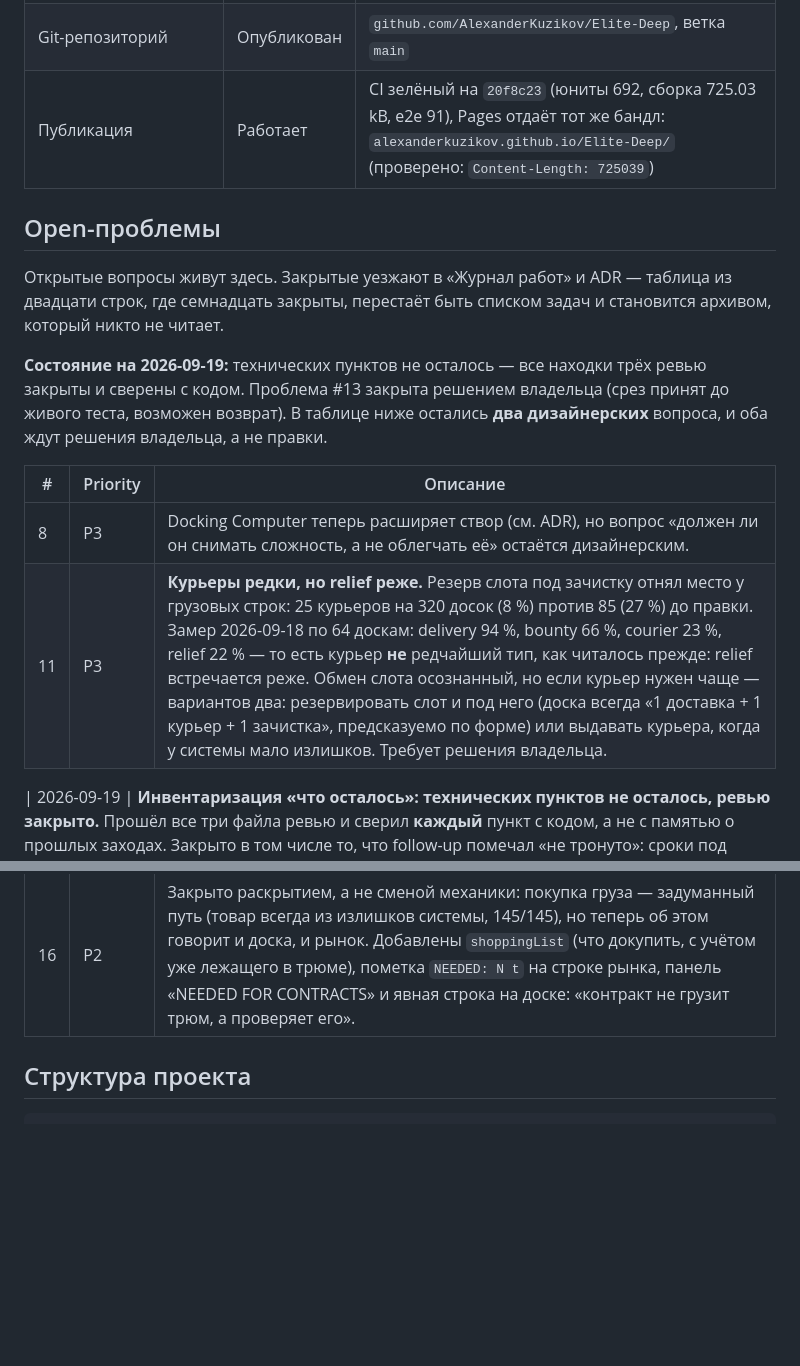
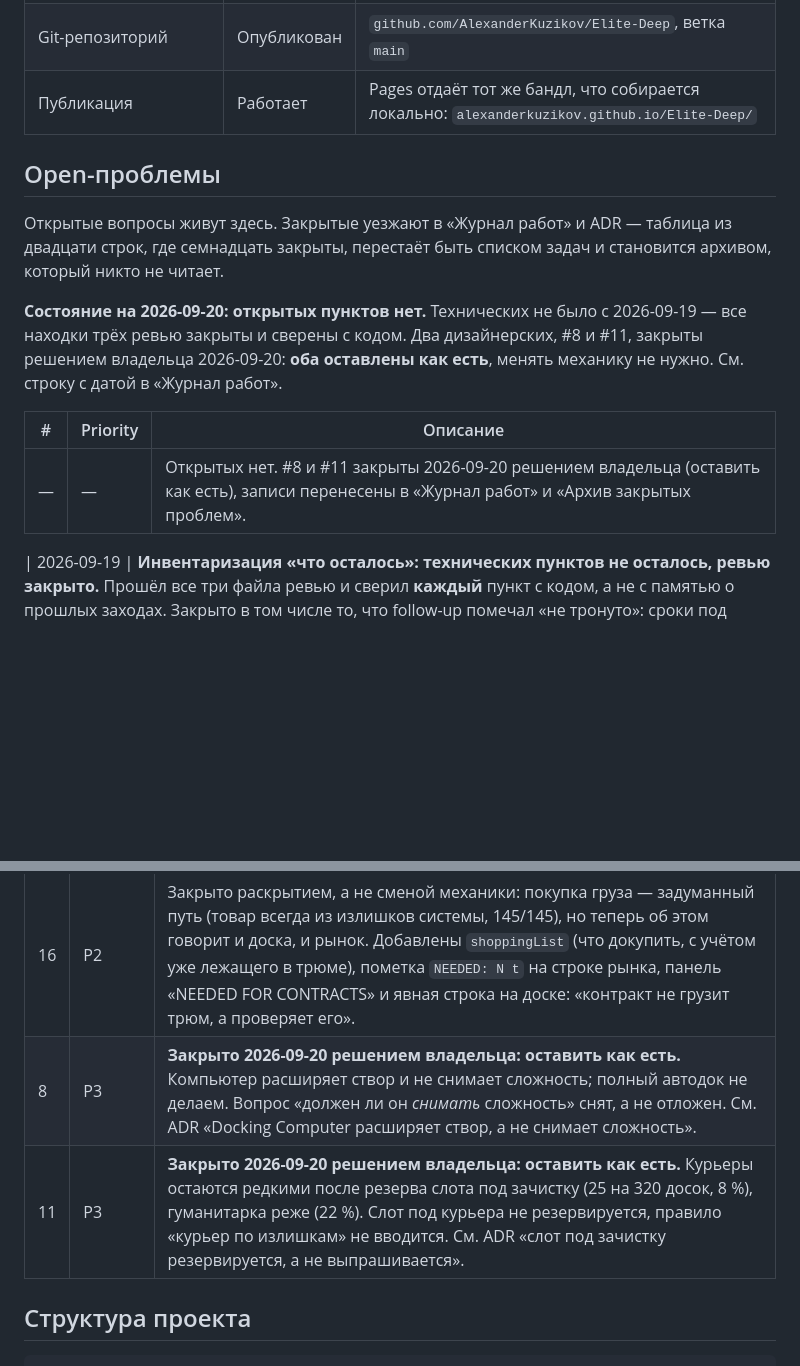
Before and after one commit to AlexanderKuzikov/Elite-Deep, a Markdown page: docs/CONTEXT.md, 2 parts joined by grey strips. Rendered like a GitHub page; blank space fills up the shorter version.

```diff
--- a/docs/CONTEXT.md
+++ b/docs/CONTEXT.md
@@ -32,7 +32,7 @@
 | Инструменты | Готово | `scripts/economy-sim.mjs` — три карьеры: торговля, +контракты, +контракты с грузом вперёд |
 | Документация | Готово | README, AGENTS, CONTEXT, DECISIONS, CODE-REVIEW. Версия в шапке = `package.json` |
 | Git-репозиторий | Опубликован | `github.com/AlexanderKuzikov/Elite-Deep`, ветка `main` |
-| Публикация | Работает | CI зелёный на `20f8c23` (юниты 692, сборка 725.03 kB, e2e 91), Pages отдаёт тот же бандл: `alexanderkuzikov.github.io/Elite-Deep/` (проверено: `Content-Length: 725039`) |
+| Публикация | Работает | Pages отдаёт тот же бандл, что собирается локально: `alexanderkuzikov.github.io/Elite-Deep/` |
 
 ## Open-проблемы
 
@@ -40,15 +40,14 @@
 таблица из двадцати строк, где семнадцать закрыты, перестаёт быть списком
 задач и становится архивом, который никто не читает.
 
-**Состояние на 2026-09-19:** технических пунктов не осталось — все находки трёх
-ревью закрыты и сверены с кодом. Проблема #13 закрыта решением владельца
-(срез принят до живого теста, возможен возврат). В таблице ниже остались
-**два дизайнерских** вопроса, и оба ждут решения владельца, а не правки.
+**Состояние на 2026-09-20:** **открытых пунктов нет.** Технических не было
+с 2026-09-19 — все находки трёх ревью закрыты и сверены с кодом. Два
+дизайнерских, #8 и #11, закрыты решением владельца 2026-09-20: **оба оставлены
+как есть**, менять механику не нужно. См. строку с датой в «Журнал работ».
 
 | # | Priority | Описание |
 |---|----------|----------|
-| 8 | P3 | Docking Computer теперь расширяет створ (см. ADR), но вопрос «должен ли он снимать сложность, а не облегчать её» остаётся дизайнерским. |
-| 11 | P3 | **Курьеры редки, но relief реже.** Резерв слота под зачистку отнял место у грузовых строк: 25 курьеров на 320 досок (8 %) против 85 (27 %) до правки. Замер 2026-09-18 по 64 доскам: delivery 94 %, bounty 66 %, courier 23 %, relief 22 % — то есть курьер **не** редчайший тип, как читалось прежде: relief встречается реже. Обмен слота осознанный, но если курьер нужен чаще — вариантов два: резервировать слот и под него (доска всегда «1 доставка + 1 курьер + 1 зачистка», предсказуемо по форме) или выдавать курьера, когда у системы мало излишков. Требует решения владельца. |
+| — | — | Открытых нет. #8 и #11 закрыты 2026-09-20 решением владельца (оставить как есть), записи перенесены в «Журнал работ» и «Архив закрытых проблем». |
 
 | 2026-09-19 | **Инвентаризация «что осталось»: технических пунктов не осталось, ревью закрыто.** Прошёл все три файла ревью и сверил **каждый** пункт с кодом, а не с памятью о прошлых заходах. Закрыто в том числе то, что follow-up помечал «не тронуто»: сроки под маршрут у **всех** грузовых типов (не только у курьера), ключ кэша доски с баком/трюмом/активностью, валидация с верхними границами и запретом `fuel > fuelMax`, тихий выход мыши на титуле, одиночный счёт отказа, гвард обломков на всех читаемых полях, мёртвые привязки F5/F9, ракеты при стыковке, `offerId` без суммы, достижимость по графу против прямой, капсула, минимальные права в CI-манифесте, паритет симулятора дней. Найден и удалён последний мёртвый именованный импорт (`EDGE_COLOUR` в `world.js`) — обходом всех `import {…}` с подсчётом вхождений, а не чтением. **Осталось ровно два пункта, и оба дизайнерские: #13 (зачистка доминирует) и #11 (курьеры редки), причём #11 развяжется сам, если решить #13.** |
 | 2026-09-19 | **Приём: скрипт-сканер проверять на ложные сигналы до доверия ему.** Первая версия моего обхода мёртвых импортов объявила «неиспользуемыми» четыре модуля целиком (`economy.js`, `factions.js`, `galaxy.js`, `player.js`) — потому что видела только именованные импорты, а логика подключается как `import * as GALAXY from …`. Настоящая находка после уточнения сканера — одна строка. Правило: сканер, не понимающий стиль импортов в проекте, даёт шум, а не находки; проверять на заведомо живом коде. |
@@ -321,6 +321,8 @@
 | 14 | P1 | Закрыто: цели отбираются по **графу маршрутов** (`G.hopsBetween`, ≤ 6 прыжков), а не по прямой. Замер после правки: **0 недостижимых** из 1088 предложений. См. журнал и ADR «достижимость считается по графу маршрутов». |
 | 15 | P2 | Закрыто: потолок тоннажа клампится `holdMaxOf` — `Math.min(maxTons, hold)`. Тест падал на прежнем поведении с **54 из 706** грузовых предложений, не влезающих в трюм. **Продолжение 2026-09-18:** тот же дефект был и на шаг раньше — заказ мог требовать больше, чем есть на складе системы-отправителя (**1387 из 3080, 45 %**, худший разрыв 18 т). Добавлен `suppliedStock`; вместе с ним закрыт и срок курьера, не влезавший в маршрут (Rari → Ores, 6 прыжков при 5 днях). См. журнал за 2026-09-18. |
 | 16 | P2 | Закрыто раскрытием, а не сменой механики: покупка груза — задуманный путь (товар всегда из излишков системы, 145/145), но теперь об этом говорит и доска, и рынок. Добавлены `shoppingList` (что докупить, с учётом уже лежащего в трюме), пометка `NEEDED: N t` на строке рынка, панель «NEEDED FOR CONTRACTS» и явная строка на доске: «контракт не грузит трюм, а проверяет его». |
+| 8 | P3 | **Закрыто 2026-09-20 решением владельца: оставить как есть.** Компьютер расширяет створ и не снимает сложность; полный автодок не делаем. Вопрос «должен ли он *снимать* сложность» снят, а не отложен. См. ADR «Docking Computer расширяет створ, а не снимает сложность». |
+| 11 | P3 | **Закрыто 2026-09-20 решением владельца: оставить как есть.** Курьеры остаются редкими после резерва слота под зачистку (25 на 320 досок, 8 %), гуманитарка реже (22 %). Слот под курьера не резервируется, правило «курьер по излишкам» не вводится. См. ADR «слот под зачистку резервируется, а не выпрашивается». |
 
 ## Структура проекта
 
```
Also changed, not shown: other parts of docs/CONTEXT.md (+1 -0 lines), README.md (+1 -1 lines), docs/DECISIONS.md (+8 -5 lines).
